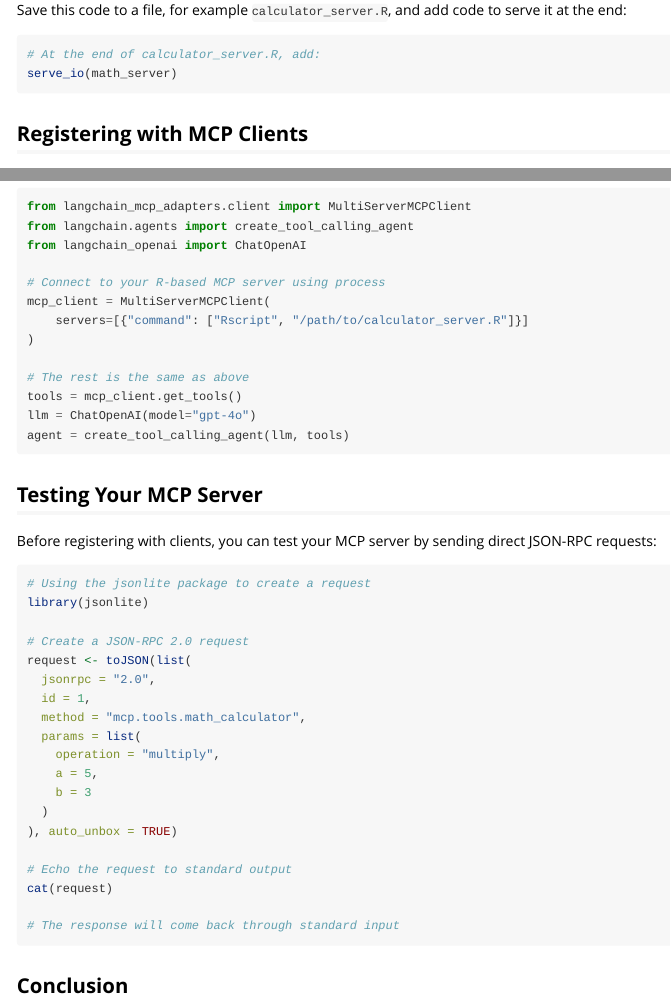
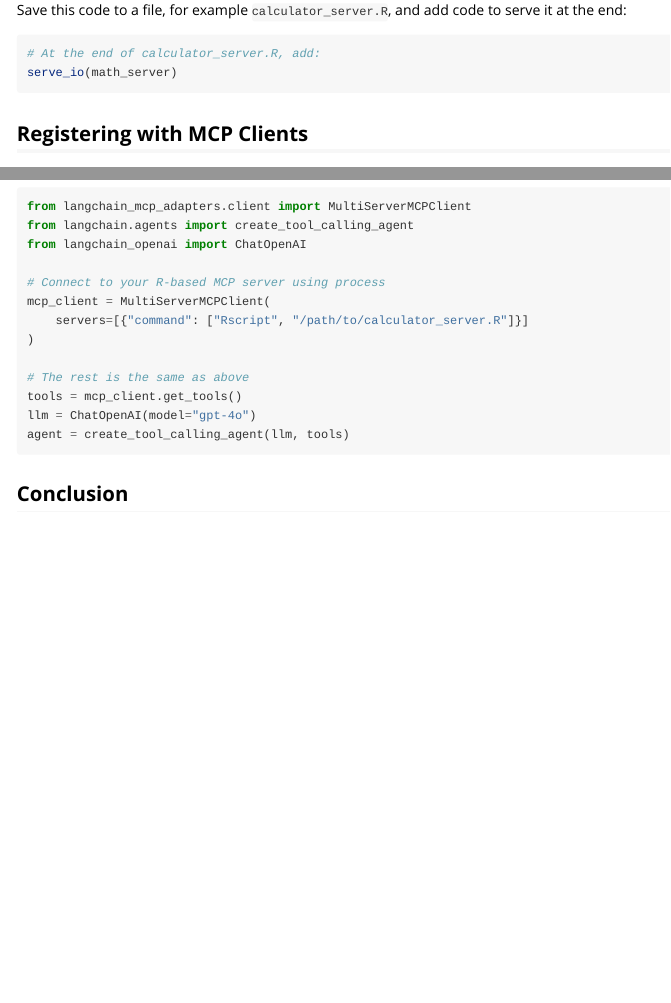
Before and after one commit to devOpifex/mcpr, an R Markdown document (vignettes/client-integration.Rmd): the page in a window 1100 px wide, from 1170 px down before the commit and from 1070 px down after it, so that both start at the same text, and a second part further down, joined at a grey line. Rendered offline with R 4.5, knitr and Pandoc, with nearby package versions; some code elsewhere in the file could not run offline.

Commit message:
docs: vignettes

````diff
--- a/vignettes/client-integration.Rmd
+++ b/vignettes/client-integration.Rmd
@@ -67,7 +67,7 @@ math_server <- add_capability(math_server, calculator)
 
 Save this code to a file, for example `calculator_server.R`, and add code to serve it at the end:
 
-```{r, eval=FALSE}
+```r
 # At the end of calculator_server.R, add:
 serve_io(math_server)
 ```
@@ -169,32 +169,6 @@ llm = ChatOpenAI(model="gpt-4o")
 agent = create_tool_calling_agent(llm, tools)
 ```
 
-## Testing Your MCP Server
-
-Before registering with clients, you can test your MCP server by sending direct JSON-RPC requests:
-
-```{r, eval=FALSE}
-# Using the jsonlite package to create a request
-library(jsonlite)
-
-# Create a JSON-RPC 2.0 request
-request <- toJSON(list(
-  jsonrpc = "2.0",
-  id = 1,
-  method = "mcp.tools.math_calculator",
-  params = list(
-    operation = "multiply",
-    a = 5,
-    b = 3
-  )
-), auto_unbox = TRUE)
-
-# Echo the request to standard output
-cat(request)
-
-# The response will come back through standard input
-```
-
 ## Conclusion
 
 With `mcpr`, you can create MCP servers that register seamlessly with various AI clients. This enables AI tools to leverage R's statistical and data processing capabilities.
````
Also changed, not shown: vignettes/get-started.Rmd (+2 -2 lines), docs/pkgdown.yml, docs/search.json, vignettes/client-integration.Rmd (6 more changed lines), 36 other files.
